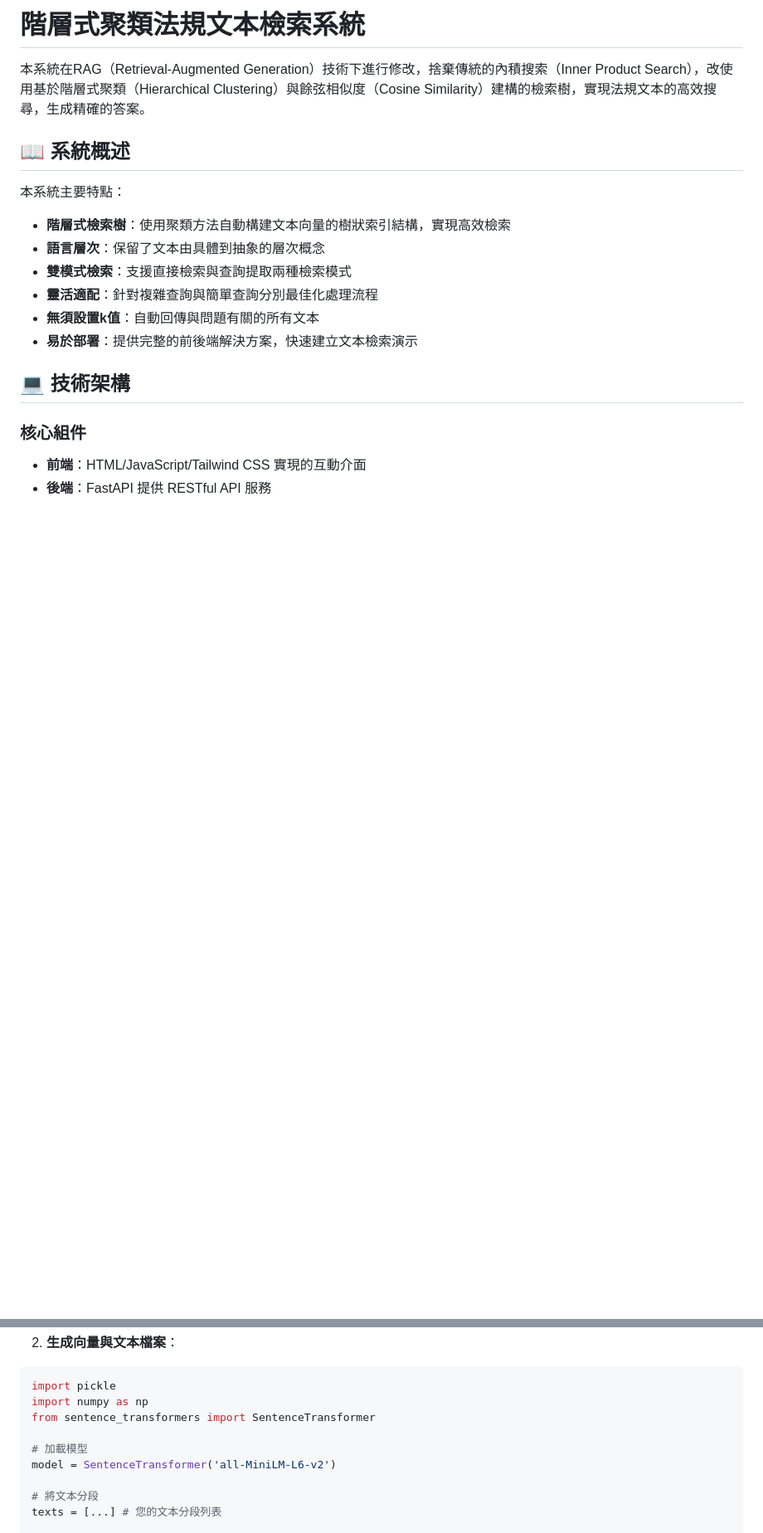
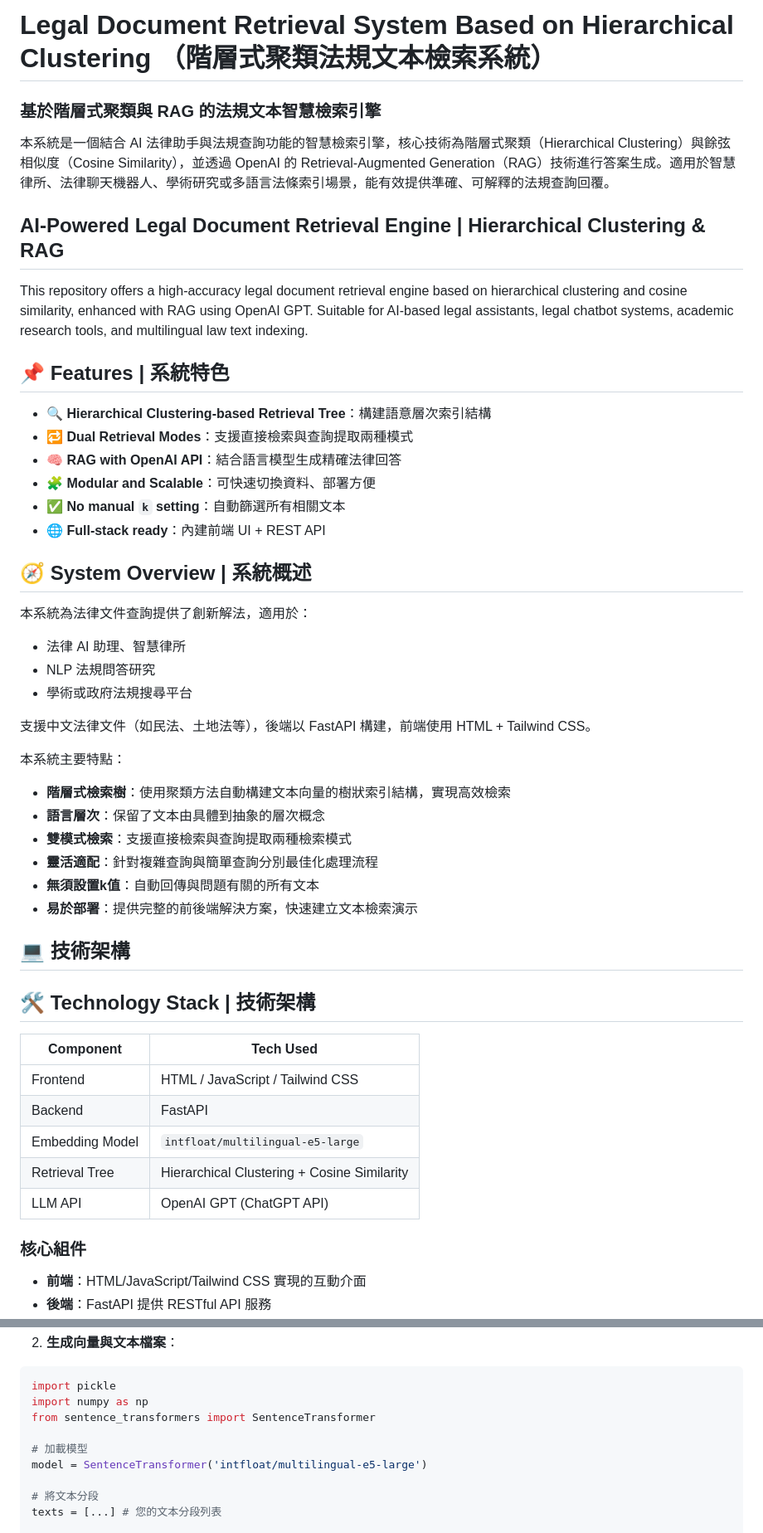
Before and after one commit to arthur422tp/hierarchical, a Markdown page: README.md, 2 parts joined by grey strips. Shown: that part at 83% size. GitHub-like rendering; blank space fills up the shorter version.

Commit message:
renew readme.md

```diff
--- a/README.md
+++ b/README.md
@@ -1,8 +1,32 @@
-# 階層式聚類法規文本檢索系統
+# Legal Document Retrieval System Based on Hierarchical Clustering （階層式聚類法規文本檢索系統）
 
-本系統在RAG（Retrieval-Augmented Generation）技術下進行修改，捨棄傳統的內積搜索（Inner Product Search），改使用基於階層式聚類（Hierarchical Clustering）與餘弦相似度（Cosine Similarity）建構的檢索樹，實現法規文本的高效搜尋，生成精確的答案。
+### 基於階層式聚類與 RAG 的法規文本智慧檢索引擎
 
-## 📖 系統概述
+本系統是一個結合 AI 法律助手與法規查詢功能的智慧檢索引擎，核心技術為階層式聚類（Hierarchical Clustering）與餘弦相似度（Cosine Similarity），並透過 OpenAI 的 Retrieval-Augmented Generation（RAG）技術進行答案生成。適用於智慧律所、法律聊天機器人、學術研究或多語言法條索引場景，能有效提供準確、可解釋的法規查詢回覆。
+
+## AI-Powered Legal Document Retrieval Engine | Hierarchical Clustering & RAG
+
+This repository offers a high-accuracy legal document retrieval engine based on hierarchical clustering and cosine similarity, enhanced with RAG using OpenAI GPT. Suitable for AI-based legal assistants, legal chatbot systems, academic research tools, and multilingual law text indexing.
+
+
+
+## 📌 Features | 系統特色
+
+- 🔍 **Hierarchical Clustering-based Retrieval Tree**：構建語意層次索引結構
+- 🔁 **Dual Retrieval Modes**：支援直接檢索與查詢提取兩種模式
+- 🧠 **RAG with OpenAI API**：結合語言模型生成精確法律回答
+- 🧩 **Modular and Scalable**：可快速切換資料、部署方便
+- ✅ **No manual `k` setting**：自動篩選所有相關文本
+- 🌐 **Full-stack ready**：內建前端 UI + REST API
+
+## 🧭 System Overview | 系統概述
+
+本系統為法律文件查詢提供了創新解法，適用於：
+- 法律 AI 助理、智慧律所
+- NLP 法規問答研究
+- 學術或政府法規搜尋平台
+
+支援中文法律文件（如民法、土地法等），後端以 FastAPI 構建，前端使用 HTML + Tailwind CSS。
 
 本系統主要特點：
 
@@ -14,6 +38,16 @@
 - **易於部署**：提供完整的前後端解決方案，快速建立文本檢索演示
 
 ## 💻 技術架構
+
+## 🛠️ Technology Stack | 技術架構
+
+| Component | Tech Used |
+|----------|------------|
+| Frontend | HTML / JavaScript / Tailwind CSS |
+| Backend | FastAPI |
+| Embedding Model | `intfloat/multilingual-e5-large` |
+| Retrieval Tree | Hierarchical Clustering + Cosine Similarity |
+| LLM API | OpenAI GPT (ChatGPT API) |
 
 ### 核心組件
 
@@ -92,7 +126,7 @@ import numpy as np
 from sentence_transformers import SentenceTransformer
 
 # 加載模型
-model = SentenceTransformer('all-MiniLM-L6-v2')
+model = SentenceTransformer('intfloat/multilingual-e5-large')
 
 # 將文本分段
 texts = [...] # 您的文本分段列表
```
